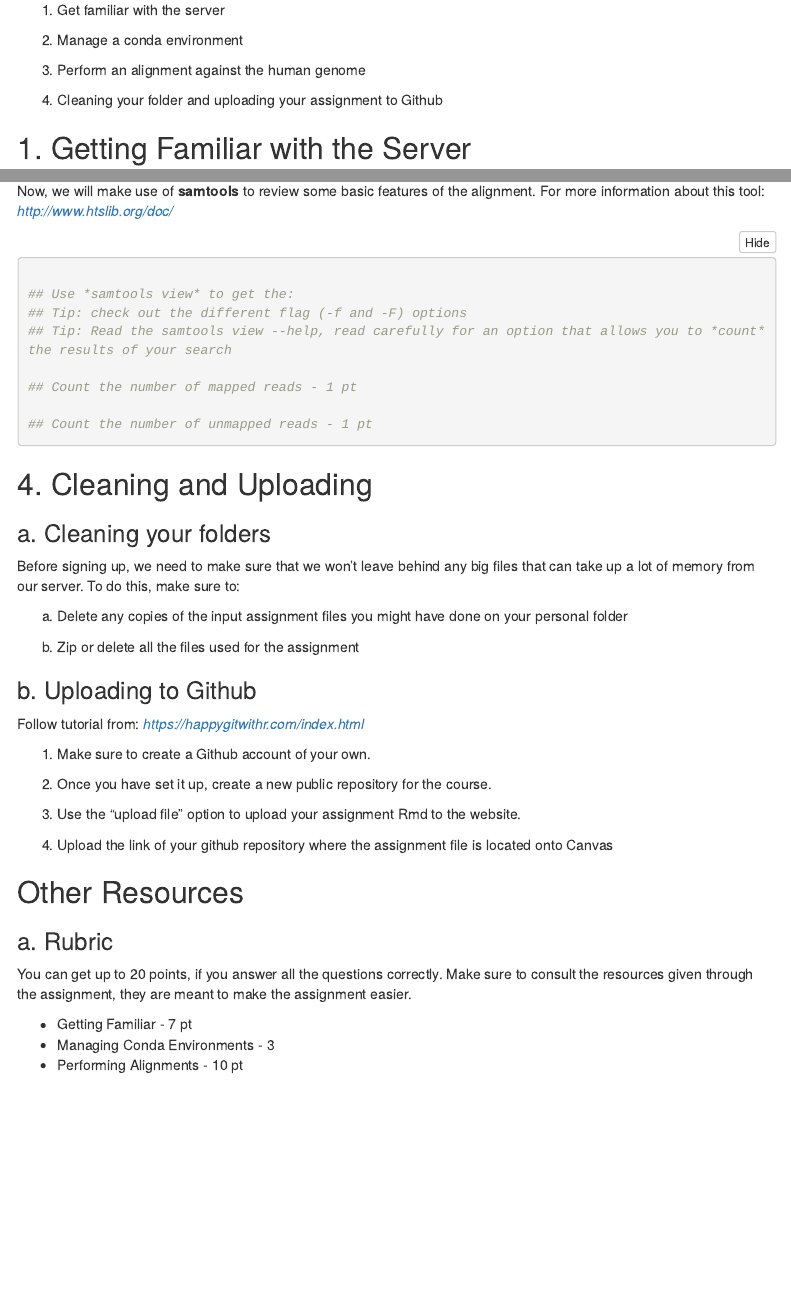
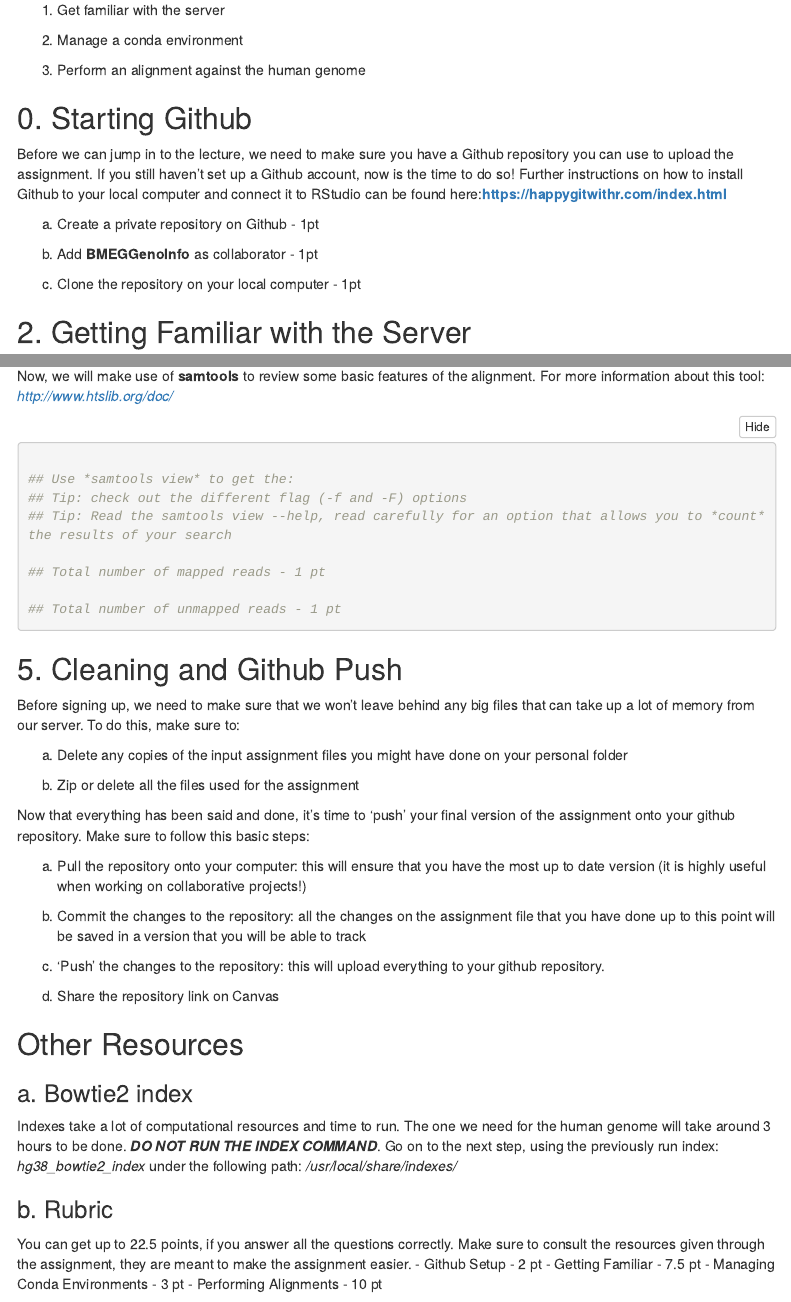
Before and after one commit to okawasean/Assignments, an R Markdown document (Assignment_1/Assignment1.Rmd): the page in a window 1100 px wide, from 290 px down, and a second part further down, joined at a grey line. Rendered offline with R 4.5, knitr and Pandoc, with nearby package versions; folded parts are opened; menus at the side of the page are left out.

Commit message:
Github + marking
I added the github steps and updated the marking of the assignment.

````diff
--- a/Assignment_1/Assignment1.Rmd
+++ b/Assignment_1/Assignment1.Rmd
@@ -24,10 +24,19 @@ This assignment has 3 main goals:
 
   3. Perform an alignment against the human genome
 
-  4. Cleaning your folder and uploading your assignment to Github
+
+## 0. Starting Github
+
+Before we can jump in to the lecture, we need to make sure you have a Github repository you can use to upload the assignment. If you still haven't set up a Github account, now is the time to do so! Further instructions on how to install Github to your local computer and connect it to RStudio can be found here:**https://happygitwithr.com/index.html**
+
+a. Create a private repository on Github - 1pt
+
+b. Add **BMEGGenoInfo** as collaborator - 1pt
+
+b. Clone the repository on your local computer - 1pt
 
 
-## 1. Getting Familiar with the Server
+## 2. Getting Familiar with the Server
 
 For our course we will be using a server based on a Centos system. This will be the place where you will do the assignments and project. There are a couple of things that you need to be aware of while working on the server. The server has limited storage and computer power. Therefore, you will be required to be mindful of the processes you run as well as the files you keep.
 
@@ -332,17 +341,15 @@ Now, we will make use of **samtools** to review some basic features of the align
 ## Tip: check out the different flag (-f and -F) options
 ## Tip: Read the samtools view --help, read carefully for an option that allows you to *count* the results of your search
 
-## Count the number of mapped reads - 1 pt
+## Total number of mapped reads - 1 pt
 
-## Count the number of unmapped reads - 1 pt
+## Total number of unmapped reads - 1 pt
 
 
 ```
 
 
-## 4. Cleaning and Uploading
-
-### a. Cleaning your folders
+## 5. Cleaning and Github Push
 
 Before signing up, we need to make sure that we won't leave behind any big files that can take up a lot of memory from our server. To do this, make sure to:
 
@@ -351,24 +358,27 @@ Before signing up, we need to make sure that we won't leave behind any big files
   b. Zip or delete all the files used for the assignment
 
 
-### b. Uploading to Github
+Now that everything has been said and done, it's time to 'push' your final version of the assignment onto your github repository. Make sure to follow this basic steps:
 
-Follow tutorial from: *https://happygitwithr.com/index.html*
+  a. Pull the repository onto your computer: this will ensure that you have the most up to date version (it is highly useful when working on collaborative projects!)
 
-  1. Make sure to create a Github account of your own.
+  b. Commit the changes to the repository: all the changes on the assignment file that you have done up to this point will be saved in a version that you will be able to track
 
-  2. Once you have set it up, create a new public repository for the course.
+  c. 'Push' the changes to the repository: this will upload everything to your github repository.
 
-  3. Use the "upload file" option to upload your assignment Rmd to the website.
+  d. Share the repository link on Canvas
 
-  4. Upload the link of your github repository where the assignment file is located onto Canvas
 
 ## Other Resources
 
-### a. Rubric
+### a. Bowtie2 index
 
-You can get up to 20 points, if you answer all the questions correctly. Make sure to consult the resources given through the assignment, they are meant to make the assignment easier.
+Indexes take a lot of computational resources and time to run. The one we need for the human genome will take around 3 hours to be done. ***DO NOT RUN THE INDEX COMMAND***. Go on to the next step, using the previously run index: *hg38_bowtie2_index* under the following path: */usr/local/share/indexes/*
 
-  - Getting Familiar - 7 pt
-  - Managing Conda Environments - 3
+### b. Rubric
+
+You can get up to 22.5 points, if you answer all the questions correctly. Make sure to consult the resources given through the assignment, they are meant to make the assignment easier.
+  - Github Setup - 2 pt
+  - Getting Familiar - 7.5 pt
+  - Managing Conda Environments - 3 pt
   - Performing Alignments - 10 pt
````
Also changed, not shown: Assignment_1/Assignment1.html (added), Assignment_1/Assignment1.Rmd (6 more changed lines), 1 other file.
